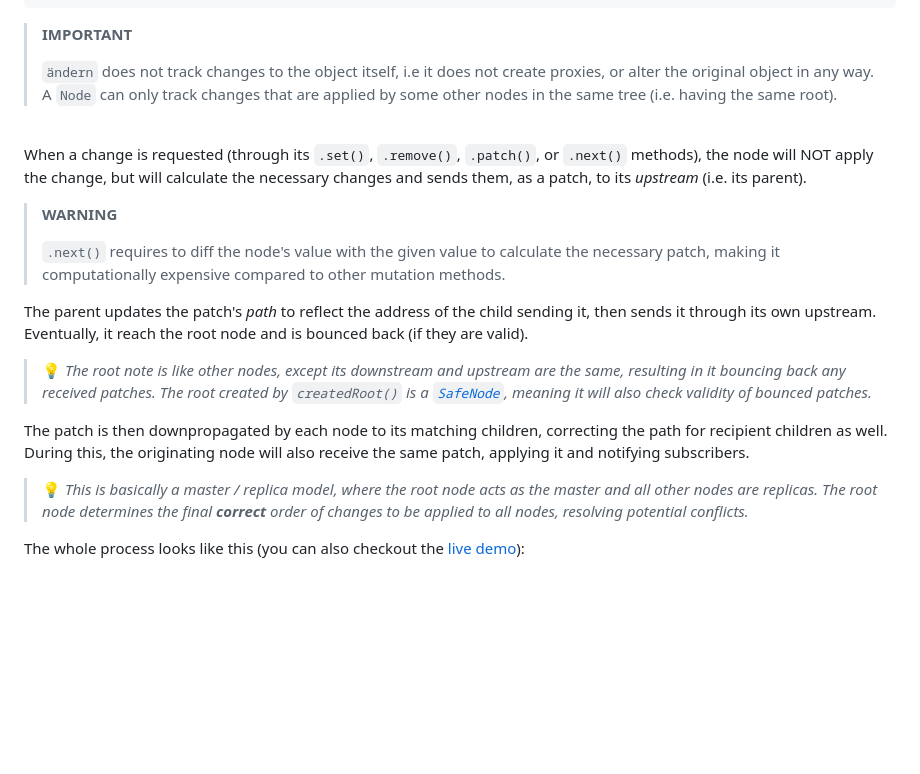
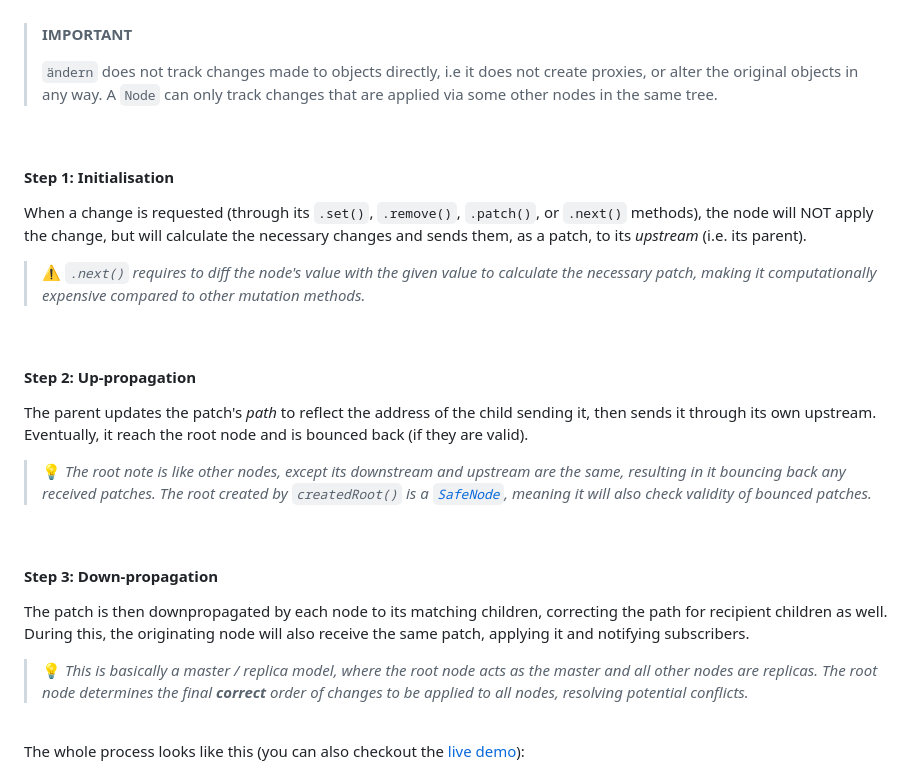
Before and after one commit to loreanvictor/andern, a Markdown page: README.md, the part around one of its changes. Rendered like a GitHub page; blank space fills up the shorter version.

Commit message:
polish readme

```diff
--- a/README.md
+++ b/README.md
@@ -249,23 +251,32 @@ const john = root.child('/people/0/name')
 > **IMPORTANT**
 >
-> `ändern` does not track changes to the object itself, i.e it does not create proxies, or alter the original object in any way. A `Node` can only track changes that are applied by some other nodes in the same tree (i.e. having the same root).
+> `ändern` does not track changes made to objects directly, i.e it does not create proxies, or alter the original objects in any way. A `Node` can only track changes that are applied via some other nodes in the same tree.
 
 <br>
 
+#### Step 1: Initialisation
+
 When a change is requested (through its `.set()`, `.remove()`, `.patch()`, or `.next()` methods), the node will NOT apply the change, but will calculate the necessary changes and sends them, as a patch, to its _upstream_ (i.e. its parent).
 
-> **WARNING**
->
-> `.next()` requires to diff the node's value with the given value to calculate the necessary patch, making it computationally expensive compared to other mutation methods.
+> ⚠️ _`.next()` requires to diff the node's value with the given value to calculate the necessary patch, making it computationally expensive compared to other mutation methods._
+
+<br>
+
+#### Step 2: Up-propagation
 
 The parent updates the patch's _path_ to reflect the address of the child sending it, then sends it through its own upstream. Eventually, it reach the root node and is bounced back (if they are valid).
 
 > 💡 _The root note is like other nodes, except its downstream and upstream are the same, resulting in it bouncing back any received patches. The root created by `createdRoot()` is a [`SafeNode`](#safety), meaning it will also check validity of bounced patches._
 
+<br>
+
+#### Step 3: Down-propagation
+
 The patch is then downpropagated by each node to its matching children, correcting the path for recipient children as well. During this, the originating node will also receive the same patch, applying it and notifying subscribers.
 
+> 💡 _This is basically a master / replica model, where the root node acts as the master and all other nodes are replicas. The root node determines the final **correct** order of changes to be applied to all nodes, resolving potential conflicts._
 
-> 💡 _This is basically a master / replica model, where the root node acts as the master and all other nodes are replicas. The root node determines the final **correct** order of changes to be applied to all nodes, resolving potential conflicts._
+<br>
 
 The whole process looks like this (you can also checkout the [live demo](https://codepen.io/lorean_victor/full/vYvBZKa)):
 
```
Also changed, not shown: other parts of README.md (+2 -0 lines).
